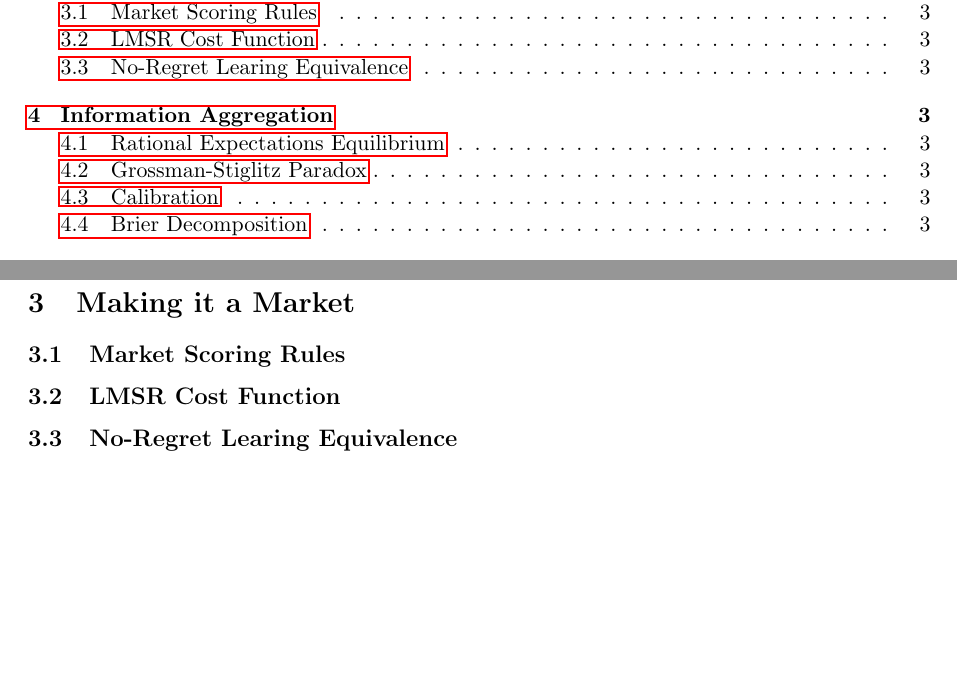
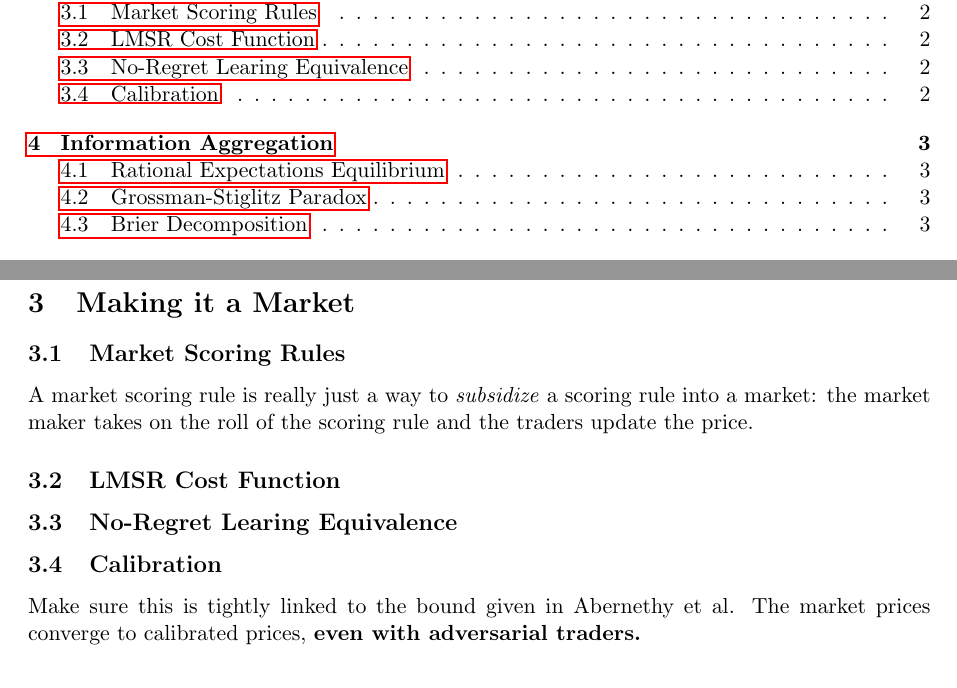
Before and after one commit to zero-longitude/prediction_market_simulation, a LaTeX document (writeup/scoring_rules.tex): two parts of pages 1 and 3 of 3 before the commit and two parts of pages 1 and 2 of 3 after it, joined at a grey line, cut so that both start at the same text, the shorter picture padded with empty space. Compiled offline with pdfLaTeX.

Commit message:
writeup notes on market prices converging to the calibration

```diff
--- a/writeup/scoring_rules.tex
+++ b/writeup/scoring_rules.tex
@@ -94,8 +94,14 @@ FINISH THIS
 \section{Making it a Market}
 % =========================================================================
 \subsection{Market Scoring Rules}
+A market scoring rule is really just a way to \textit{subsidize} a scoring
+rule into a market: the market maker takes on the roll of the scoring rule
+and the traders update the price.
 \subsection{LMSR Cost Function}
 \subsection{No-Regret Learing Equivalence}
+\subsection{Calibration}
+Make sure this is tightly linked to the bound given in Abernethy et al.
+The market prices converge to calibrated prices, \textbf{even with adversarial traders.}
 
 % =========================================================================
 \section{Information Aggregation}
```
Also changed, not shown: writeup/scoring_rules.pdf, writeup/scoring_rules.tex (1 more changed lines).
